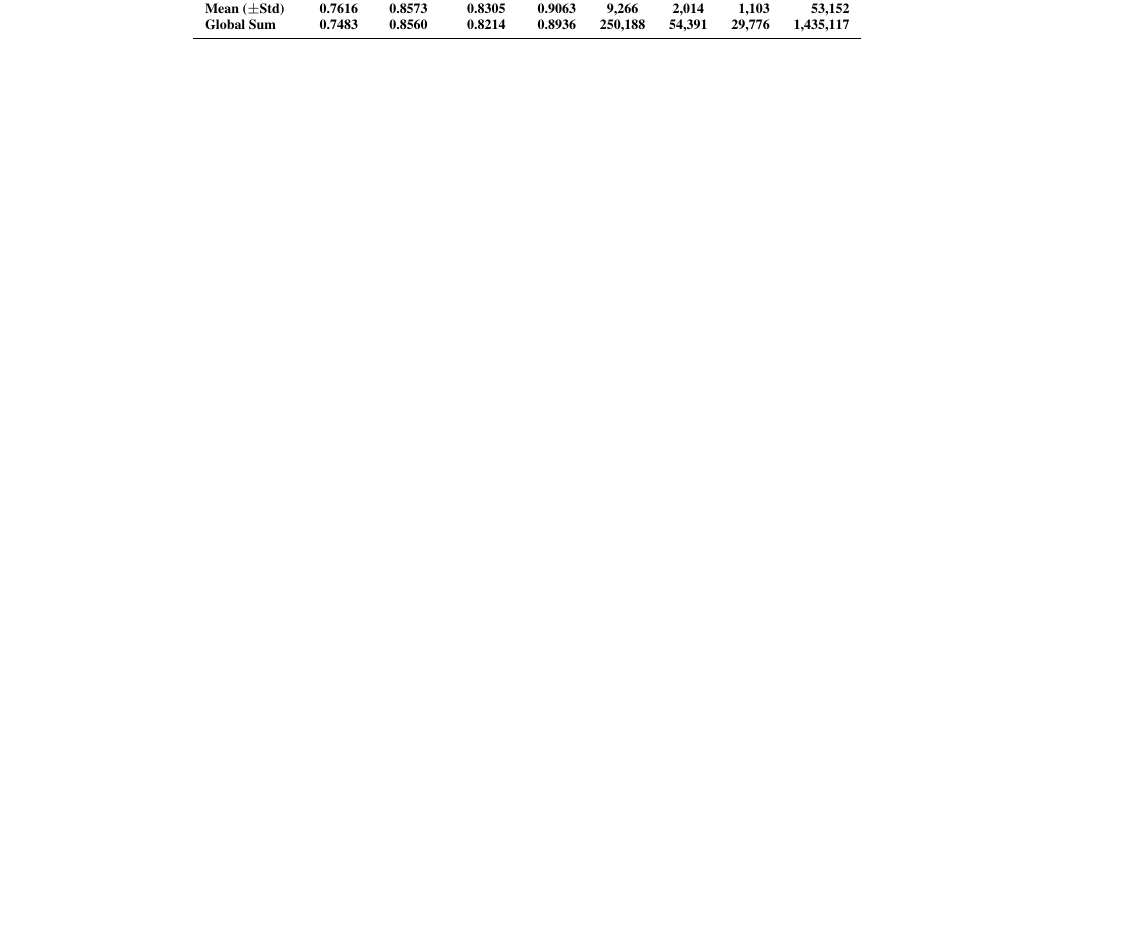
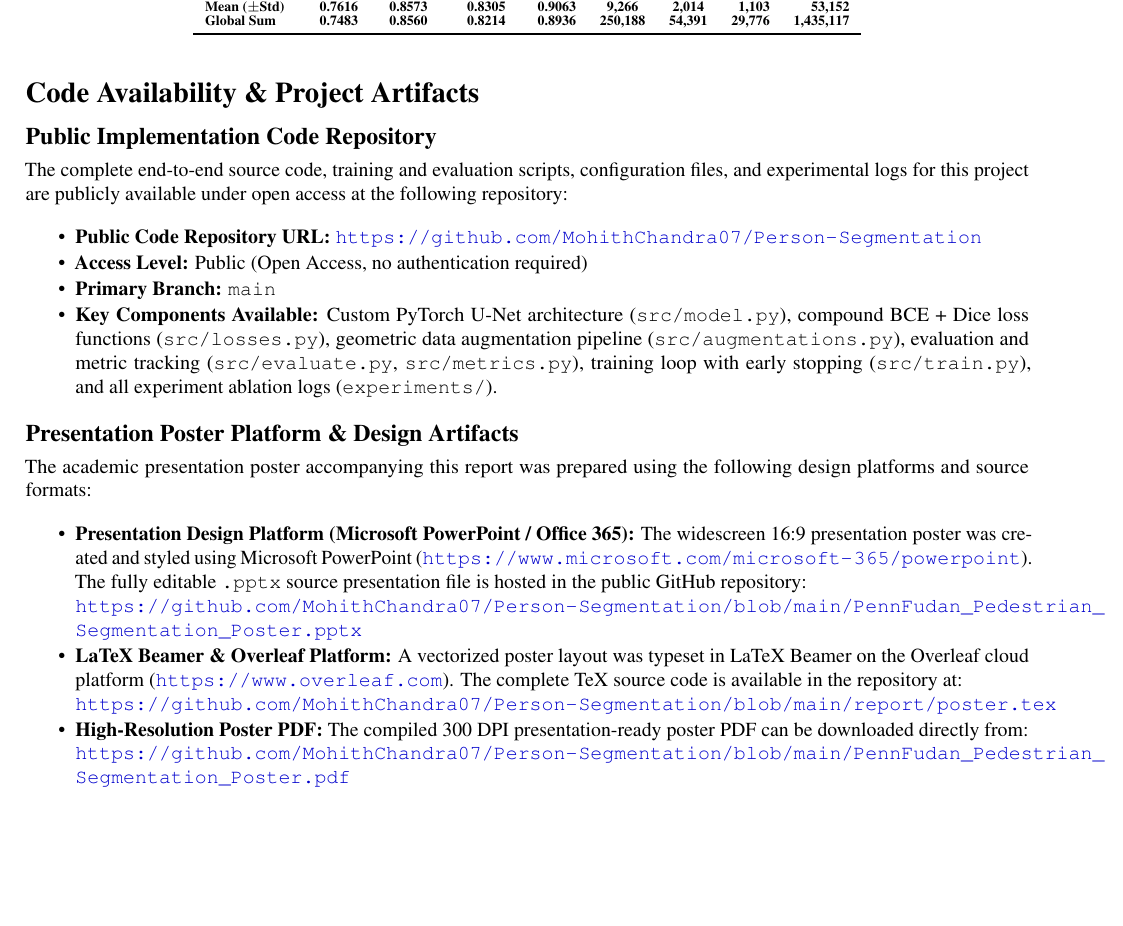
Before and after one commit to MohithChandra07/MLproject_2403CS04_Person_Segmentation, a LaTeX thesis (report/main.tex): part of page 13 of 13, cut so that both start at the same text, the shorter picture padded with empty space. Compiled offline with pdfLaTeX.

Commit message:
Add public code repository and poster platform links to Appendix

```diff
--- a/report/main.tex
+++ b/report/main.tex
@@ -666,4 +670,27 @@ FudanPed00042 & 0.3373 & 0.5044 & 0.3438 & 0.9467 & 5,989 & 11,431 & 337 & 47,77
 \end{tabular}
 \end{table}
 
+\section*{Code Availability \& Project Artifacts}
+\addcontentsline{toc}{section}{Code Availability \& Project Artifacts}
+
+\subsection*{Public Implementation Code Repository}
+The complete end-to-end source code, training and evaluation scripts, configuration files, and experimental logs for this project are publicly available under open access at the following repository:
+\begin{itemize}\setlength{\itemsep}{1pt}\setlength{\parskip}{0pt}\setlength{\parsep}{0pt}
+    \item \textbf{Public Code Repository URL:} \url{https://github.com/MohithChandra07/Person-Segmentation}
+    \item \textbf{Access Level:} Public (Open Access, no authentication required)
+    \item \textbf{Primary Branch:} \texttt{main}
+    \item \textbf{Key Components Available:} Custom PyTorch U-Net architecture (\texttt{src/model.py}), compound BCE + Dice loss functions (\texttt{src/losses.py}), geometric data augmentation pipeline (\texttt{src/augmentations.py}), evaluation and metric tracking (\texttt{src/evaluate.py}, \texttt{src/metrics.py}), training loop with early stopping (\texttt{src/train.py}), and all experiment ablation logs (\texttt{experiments/}).
+\end{itemize}
+
+\subsection*{Presentation Poster Platform \& Design Artifacts}
+The academic presentation poster accompanying this report was prepared using the following design platforms and source formats:
+\begin{itemize}\setlength{\itemsep}{1pt}\setlength{\parskip}{0pt}\setlength{\parsep}{0pt}
+    \item \textbf{Presentation Design Platform (Microsoft PowerPoint / Office 365):} The widescreen 16:9 presentation poster was created and styled using Microsoft PowerPoint (\url{https://www.microsoft.com/microsoft-365/powerpoint}). The fully editable \texttt{.pptx} source presentation file is hosted in the public GitHub repository: \\
+    \url{https://github.com/MohithChandra07/Person-Segmentation/blob/main/PennFudan_Pedestrian_Segmentation_Poster.pptx}
+    \item \textbf{LaTeX Beamer \& Overleaf Platform:} A vectorized poster layout was typeset in LaTeX Beamer on the Overleaf cloud platform (\url{https://www.overleaf.com}). The complete TeX source code is available in the repository at: \\
+    \url{https://github.com/MohithChandra07/Person-Segmentation/blob/main/report/poster.tex}
+    \item \textbf{High-Resolution Poster PDF:} The compiled 300~DPI presentation-ready poster PDF can be downloaded directly from: \\
+    \url{https://github.com/MohithChandra07/Person-Segmentation/blob/main/PennFudan_Pedestrian_Segmentation_Poster.pdf}
+\end{itemize}
+
 \end{document}
```
Also changed, not shown: PennFudan_Pedestrian_Segmentation_Report.pdf, report/main.tex (6 more changed lines), 1 other file.
